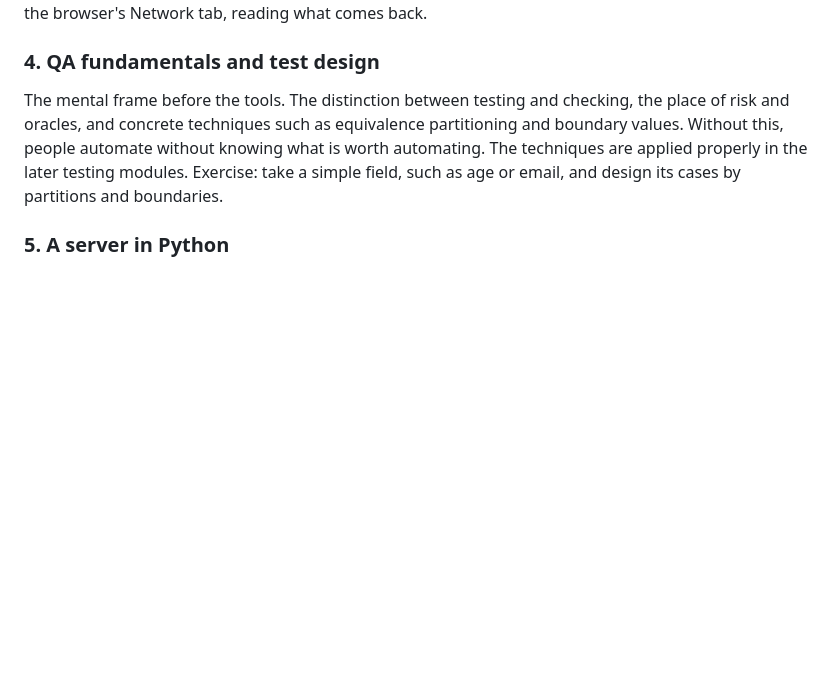
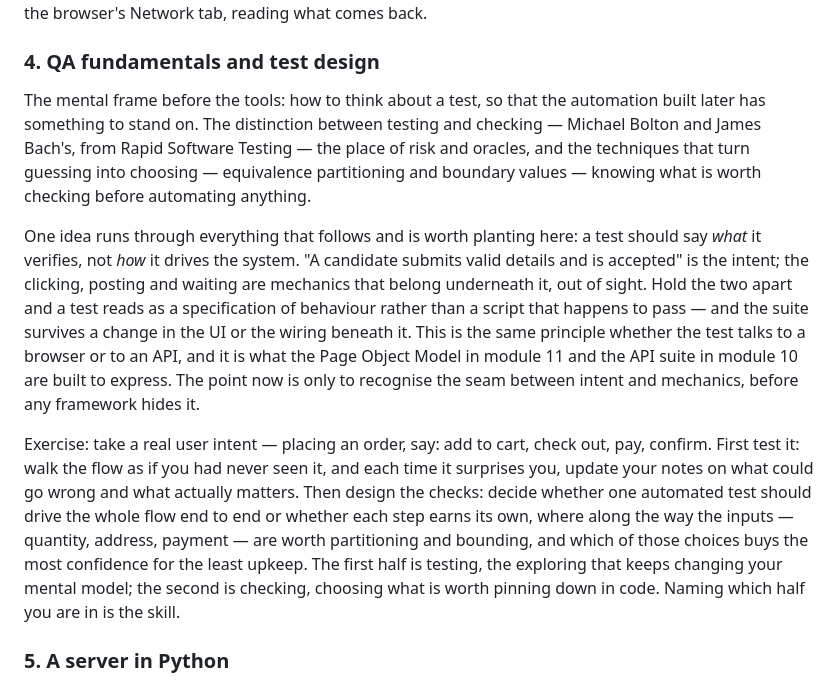
Before and after one commit to asoaresbb/qa-learning-path, a Markdown page: README.md, the part around the change. GitHub-like rendering; blank space fills up the shorter version.

Commit message:
docs: reframe module 4 as test-design thinking with checking/testing split

```diff
--- a/README.md
+++ b/README.md
@@ -24,8 +24,11 @@ How the web actually works: TCP/IP, DNS, ports, and the HTTP request-response cy
 Exercise: inspect real traffic with curl and the browser's Network tab, reading what comes back.
 
 ### 4. QA fundamentals and test design
-The mental frame before the tools. The distinction between testing and checking, the place of risk and oracles, and concrete techniques such as equivalence partitioning and boundary values. Without this, people automate without knowing what is worth automating. The techniques are applied properly in the later testing modules.
-Exercise: take a simple field, such as age or email, and design its cases by partitions and boundaries.
+The mental frame before the tools: how to think about a test, so that the automation built later has something to stand on. The distinction between testing and checking — Michael Bolton and James Bach's, from Rapid Software Testing — the place of risk and oracles, and the techniques that turn guessing into choosing — equivalence partitioning and boundary values — knowing what is worth checking before automating anything.
+
+One idea runs through everything that follows and is worth planting here: a test should say *what* it verifies, not *how* it drives the system. "A candidate submits valid details and is accepted" is the intent; the clicking, posting and waiting are mechanics that belong underneath it, out of sight. Hold the two apart and a test reads as a specification of behaviour rather than a script that happens to pass — and the suite survives a change in the UI or the wiring beneath it. This is the same principle whether the test talks to a browser or to an API, and it is what the Page Object Model in module 11 and the API suite in module 10 are built to express. The point now is only to recognise the seam between intent and mechanics, before any framework hides it.
+
+Exercise: take a real user intent — placing an order, say: add to cart, check out, pay, confirm. First test it: walk the flow as if you had never seen it, and each time it surprises you, update your notes on what could go wrong and what actually matters. Then design the checks: decide whether one automated test should drive the whole flow end to end or whether each step earns its own, where along the way the inputs — quantity, address, payment — are worth partitioning and bounding, and which of those choices buys the most confidence for the least upkeep. The first half is testing, the exploring that keeps changing your mental model; the second is checking, choosing what is worth pinning down in code. Naming which half you are in is the skill.
 
 ### 5. A server in Python
 Where the client-server model stops being theory. A REST service built with FastAPI, which provides validation and OpenAPI documentation out of the box. This service becomes the system under test for everything that follows.
```
